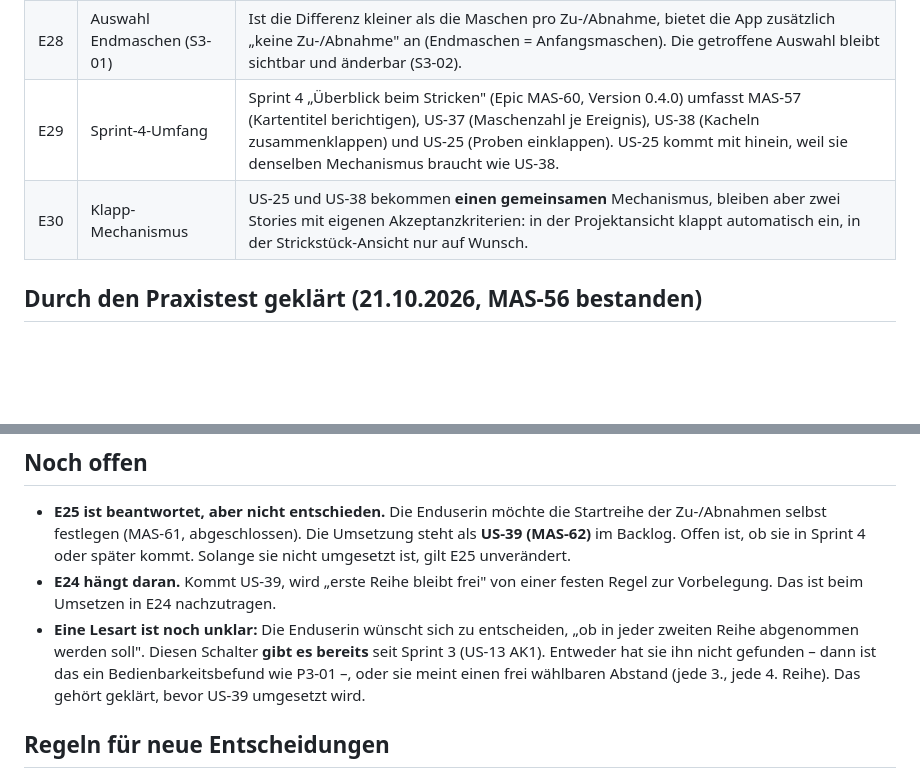
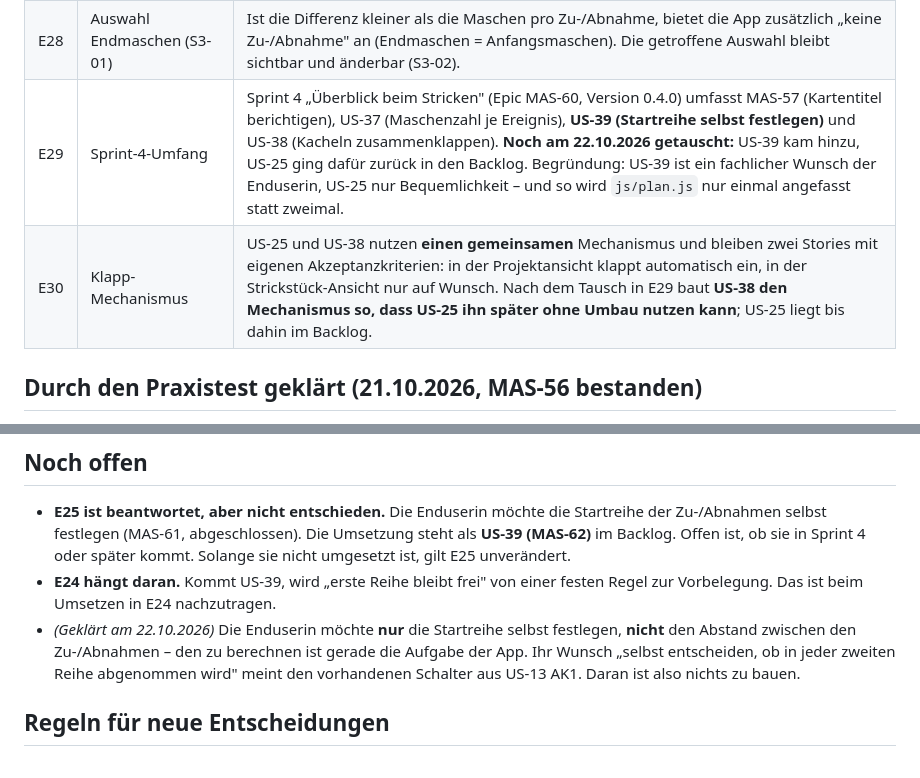
Before and after one commit to michawallburger-dev/maschenrechner, a Markdown page: docs/entscheidungen.md, 2 parts joined by grey strips. Drawn GitHub-style; blank space fills up the shorter version.

```diff
--- a/docs/entscheidungen.md
+++ b/docs/entscheidungen.md
@@ -42,8 +42,8 @@ Datei gepflegt**, nicht der Schnappschuss.
 | E26 | Plan als Zielquelle | Ein Strickstück mit Plan bietet den Plan (Reihen gesamt, Länge) als **dritte** wählbare Zielquelle im Zähler an, zusätzlich zu den beiden Rechnern aus E23. |
 | E27 | Sprint-3-Umfang | US-25 (Proben einklappen) wird aus Sprint 3 herausgenommen, es gibt Diskussionsbedarf. Einzelne Ereignisreihen verschieben bleibt außerhalb von Sprint 3. |
 | E28 | Auswahl Endmaschen (S3-01) | Ist die Differenz kleiner als die Maschen pro Zu-/Abnahme, bietet die App zusätzlich „keine Zu-/Abnahme" an (Endmaschen = Anfangsmaschen). Die getroffene Auswahl bleibt sichtbar und änderbar (S3-02). |
-| E29 | Sprint-4-Umfang | Sprint 4 „Überblick beim Stricken" (Epic MAS-60, Version 0.4.0) umfasst MAS-57 (Kartentitel berichtigen), US-37 (Maschenzahl je Ereignis), US-38 (Kacheln zusammenklappen) und US-25 (Proben einklappen). US-25 kommt mit hinein, weil sie denselben Mechanismus braucht wie US-38. |
-| E30 | Klapp-Mechanismus | US-25 und US-38 bekommen **einen gemeinsamen** Mechanismus, bleiben aber zwei Stories mit eigenen Akzeptanzkriterien: in der Projektansicht klappt automatisch ein, in der Strickstück-Ansicht nur auf Wunsch. |
+| E29 | Sprint-4-Umfang | Sprint 4 „Überblick beim Stricken" (Epic MAS-60, Version 0.4.0) umfasst MAS-57 (Kartentitel berichtigen), US-37 (Maschenzahl je Ereignis), **US-39 (Startreihe selbst festlegen)** und US-38 (Kacheln zusammenklappen). **Noch am 22.10.2026 getauscht:** US-39 kam hinzu, US-25 ging dafür zurück in den Backlog. Begründung: US-39 ist ein fachlicher Wunsch der Enduserin, US-25 nur Bequemlichkeit – und so wird `js/plan.js` nur einmal angefasst statt zweimal. |
+| E30 | Klapp-Mechanismus | US-25 und US-38 nutzen **einen gemeinsamen** Mechanismus und bleiben zwei Stories mit eigenen Akzeptanzkriterien: in der Projektansicht klappt automatisch ein, in der Strickstück-Ansicht nur auf Wunsch. Nach dem Tausch in E29 baut **US-38 den Mechanismus so, dass US-25 ihn später ohne Umbau nutzen kann**; US-25 liegt bis dahin im Backlog. |
 
 ## Durch den Praxistest geklärt (21.10.2026, MAS-56 bestanden)
 
@@ -63,11 +63,10 @@ Datei gepflegt**, nicht der Schnappschuss.
   umgesetzt ist, gilt E25 unverändert.
 - **E24 hängt daran.** Kommt US-39, wird „erste Reihe bleibt frei" von einer festen Regel zur
   Vorbelegung. Das ist beim Umsetzen in E24 nachzutragen.
-- **Eine Lesart ist noch unklar:** Die Enduserin wünscht sich zu entscheiden, „ob in jeder
-  zweiten Reihe abgenommen werden soll". Diesen Schalter **gibt es bereits** seit Sprint 3
-  (US-13 AK1). Entweder hat sie ihn nicht gefunden – dann ist das ein Bedienbarkeitsbefund wie
-  P3-01 –, oder sie meint einen frei wählbaren Abstand (jede 3., jede 4. Reihe). Das gehört
-  geklärt, bevor US-39 umgesetzt wird.
+- *(Geklärt am 22.10.2026)* Die Enduserin möchte **nur** die Startreihe selbst festlegen, **nicht**
+  den Abstand zwischen den Zu-/Abnahmen – den zu berechnen ist gerade die Aufgabe der App. Ihr
+  Wunsch „selbst entscheiden, ob in jeder zweiten Reihe abgenommen wird" meint den vorhandenen
+  Schalter aus US-13 AK1. Daran ist also nichts zu bauen.
 
 ## Regeln für neue Entscheidungen
 
```
Also changed, not shown: docs/STATUS.md (+14 -10 lines).
